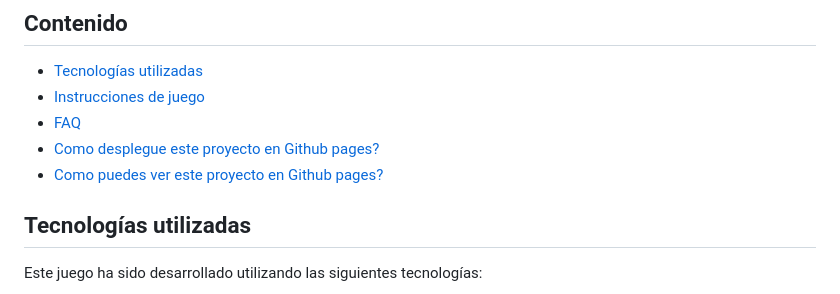
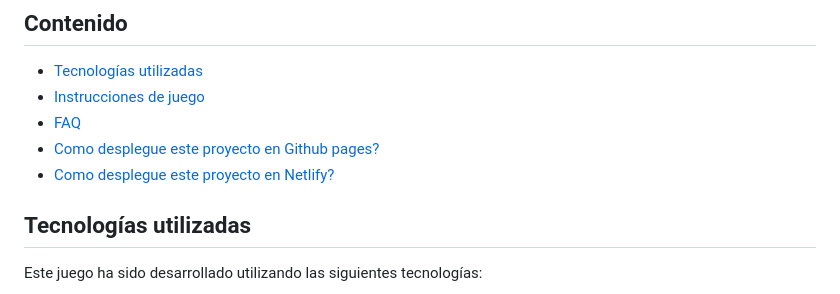
Before and after one commit to dramax8569/js-vite-blackjack, a Markdown page: README.md, the part around the change printed below. GitHub-like rendering.

```diff
--- a/README.md
+++ b/README.md
@@ -10,7 +10,7 @@ Este es un juego de blackjack en el que el objetivo es llegar a 21 antes que el
  - [Instrucciones de juego](https://github.com/matiassingers/awesome-readme)
  - [FAQ](https://bulldogjob.com/news/449-how-to-write-a-good-readme-for-your-github-project)
  - [Como desplegue este proyecto en Github pages?](https://bulldogjob.com/news/449-how-to-write-a-good-readme-for-your-github-project)
- - [Como puedes ver este proyecto en Github pages?](https://bulldogjob.com/news/449-how-to-write-a-good-readme-for-your-github-project)
+ - [Como desplegue este proyecto en Netlify?](https://bulldogjob.com/news/449-how-to-write-a-good-readme-for-your-github-project)
 
 
 ## Tecnologías utilizadas
```
Also changed, not shown: other parts of README.md (+2 -2 lines).
